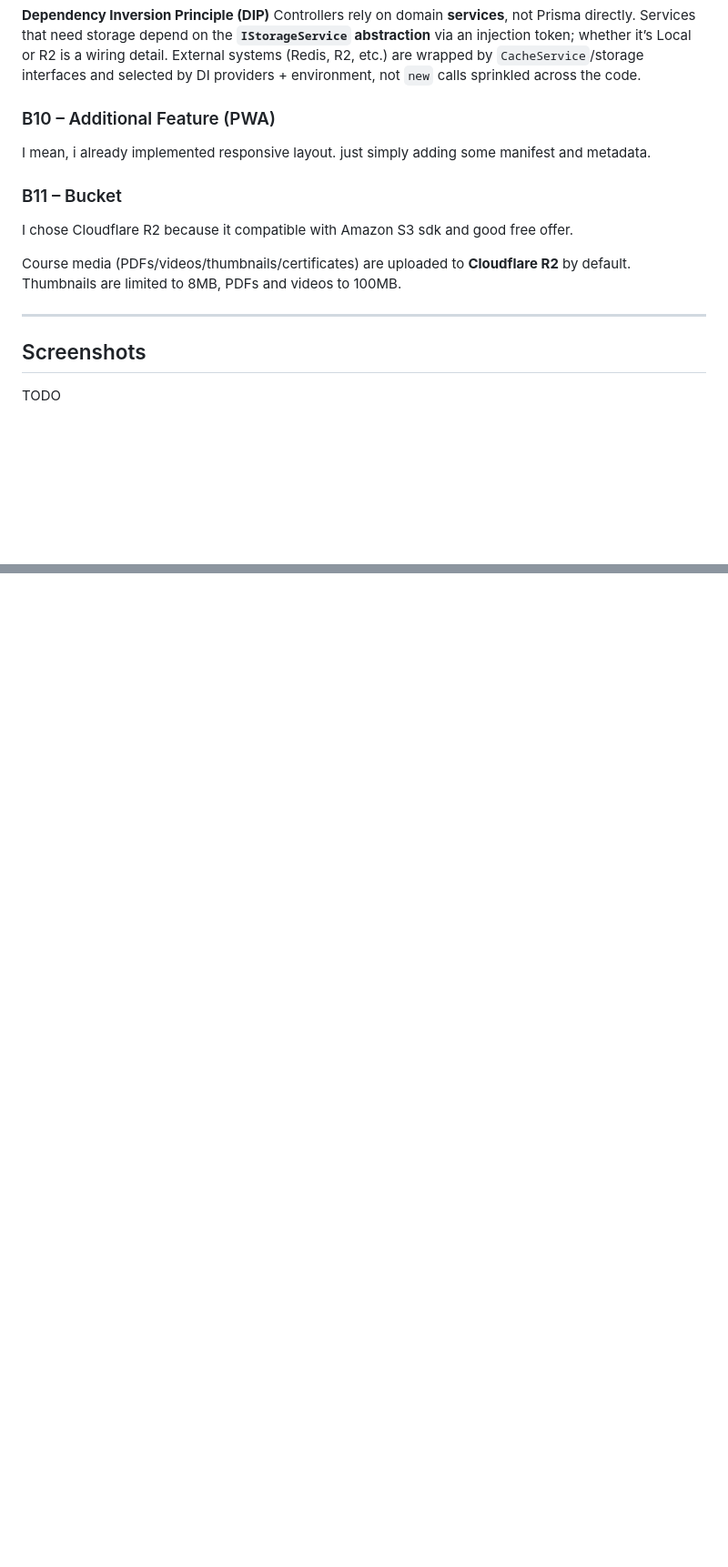
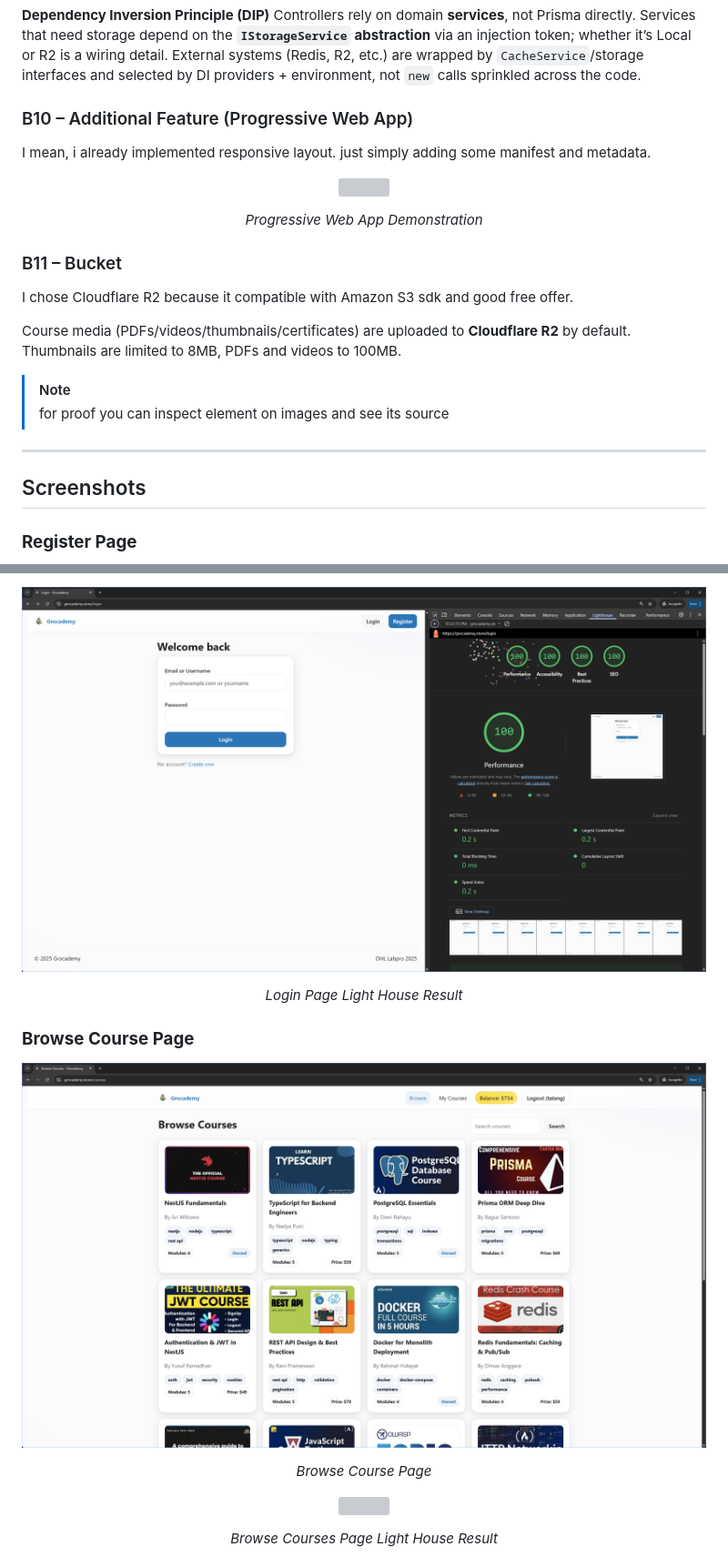
Before and after one commit to l0stplains/grocademy, a Markdown page: README.md, 2 parts joined by grey strips. Shown at 91% size. Rendered like a GitHub page; blank space fills up the shorter version; grey boxes are pictures that could not be loaded.

```diff
--- a/README.md
+++ b/README.md
@@ -241,9 +274,14 @@ Example, `CacheService` offers a minimal surface, `wrap`  and `bump` (version in
 Controllers rely on domain **services**, not Prisma directly. Services that need storage depend on the **`IStorageService` abstraction** via an injection token; whether it’s Local or R2 is a wiring detail. External systems (Redis, R2, etc.) are wrapped by `CacheService`/storage interfaces and selected by DI providers + environment, not `new` calls sprinkled across the code.
 
 
-### B10 – Additional Feature (PWA)
+### B10 – Additional Feature (Progressive Web App)
 
 I mean, i already implemented responsive layout. just simply adding some manifest and metadata.
+
+<p align="center">
+    <img width="480px" src="/docs/screenshots/pwa.gif">
+</p>
+<p align="center"><i>Progressive Web App Demonstration</i></p>
 
 ### B11 – Bucket
 
@@ -251,9 +289,12 @@ I chose Cloudflare R2 because it compatible with Amazon S3 sdk and good free off
 
 Course media (PDFs/videos/thumbnails/certificates) are uploaded to **Cloudflare R2** by default. Thumbnails are limited to 8MB, PDFs and videos to 100MB.
 
+> [!NOTE]
+> for proof you can inspect element on images and see its source
+
 ---
 
 ## Screenshots
 
-TODO
+### **Register Page**
 
@@ -265,0 +318,17 @@ TODO
+<p align="center">
+    <img width="1280px" src="/docs/screenshots/login-lh.png">
+</p>
+<p align="center"><i>Login Page Light House Result</i></p>
+
+### **Browse Course Page**
+
+<p align="center">
+    <img width="1280px" src="/docs/screenshots/courses.png">
+</p>
+<p align="center"><i>Browse Course Page</i></p>
+
+<p align="center">
+    <img width="1280px" src="/docs/screenshots/courses-lh.png">
+</p>
+<p align="center"><i>Browse Courses Page Light House Result</i></p>
+
```
Also changed, not shown: other parts of README.md (+100 -13 lines).
